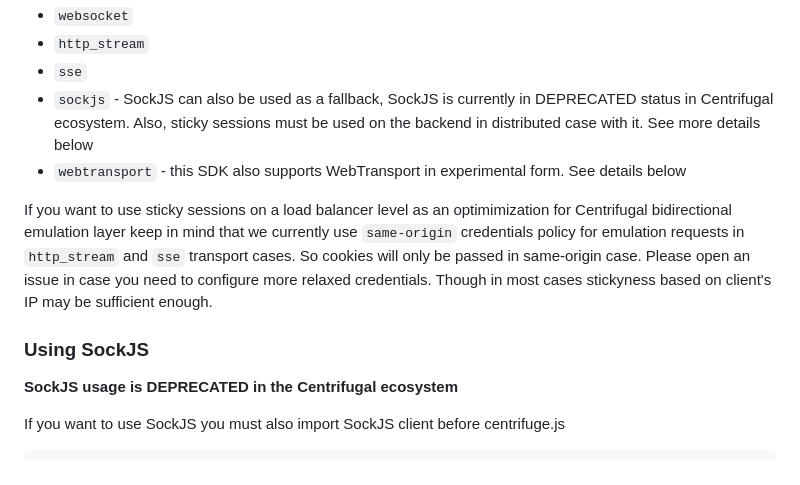
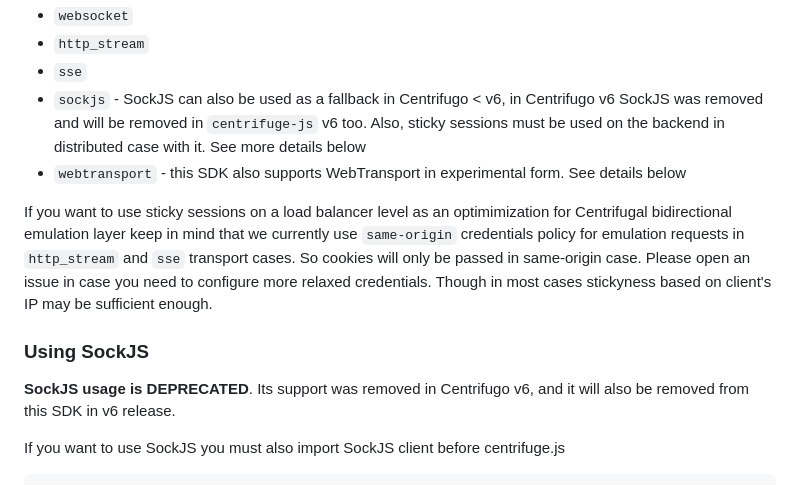
Before and after one commit to centrifugal/centrifuge-js, a Markdown page: README.md, the part around the change. GitHub-like rendering.

```diff
--- a/README.md
+++ b/README.md
@@ -131,14 +131,14 @@ Supported transports are:
 * `websocket`
 * `http_stream`
 * `sse`
-* `sockjs` - SockJS can also be used as a fallback, SockJS is currently in DEPRECATED status in Centrifugal ecosystem. Also, sticky sessions must be used on the backend in distributed case with it. See more details below
+* `sockjs` - SockJS can also be used as a fallback in Centrifugo < v6, in Centrifugo v6 SockJS was removed and will be removed in `centrifuge-js` v6 too. Also, sticky sessions must be used on the backend in distributed case with it. See more details below
 * `webtransport` - this SDK also supports WebTransport in experimental form. See details below
 
 If you want to use sticky sessions on a load balancer level as an optimimization for Centrifugal bidirectional emulation layer keep in mind that we currently use `same-origin` credentials policy for emulation requests in `http_stream` and `sse` transport cases. So cookies will only be passed in same-origin case. Please open an issue in case you need to configure more relaxed credentials. Though in most cases stickyness based on client's IP may be sufficient enough.
 
 ### Using SockJS
 
-**SockJS usage is DEPRECATED in the Centrifugal ecosystem**
+**SockJS usage is DEPRECATED**. Its support was removed in Centrifugo v6, and it will also be removed from this SDK in v6 release.
 
 If you want to use SockJS you must also import SockJS client before centrifuge.js
 
```
